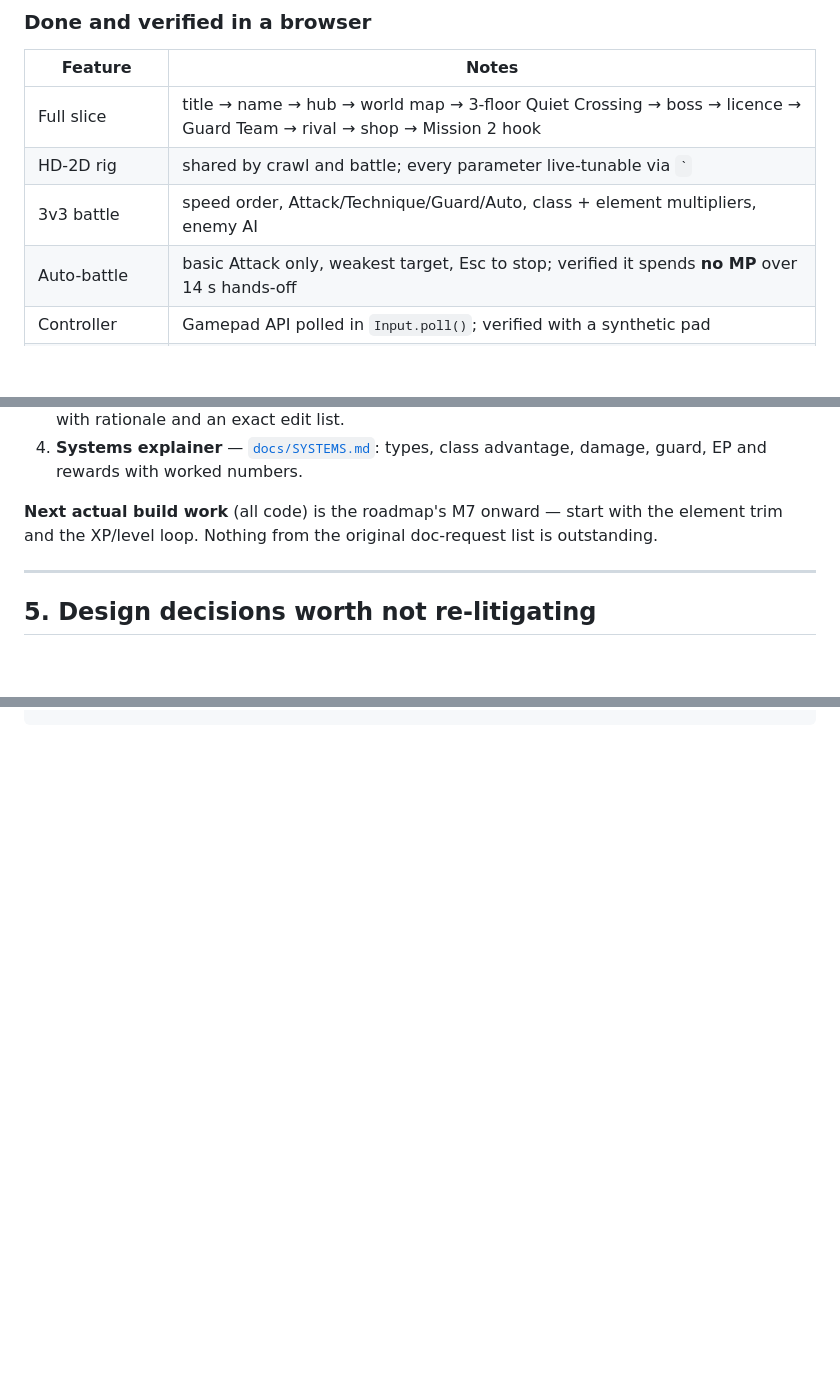
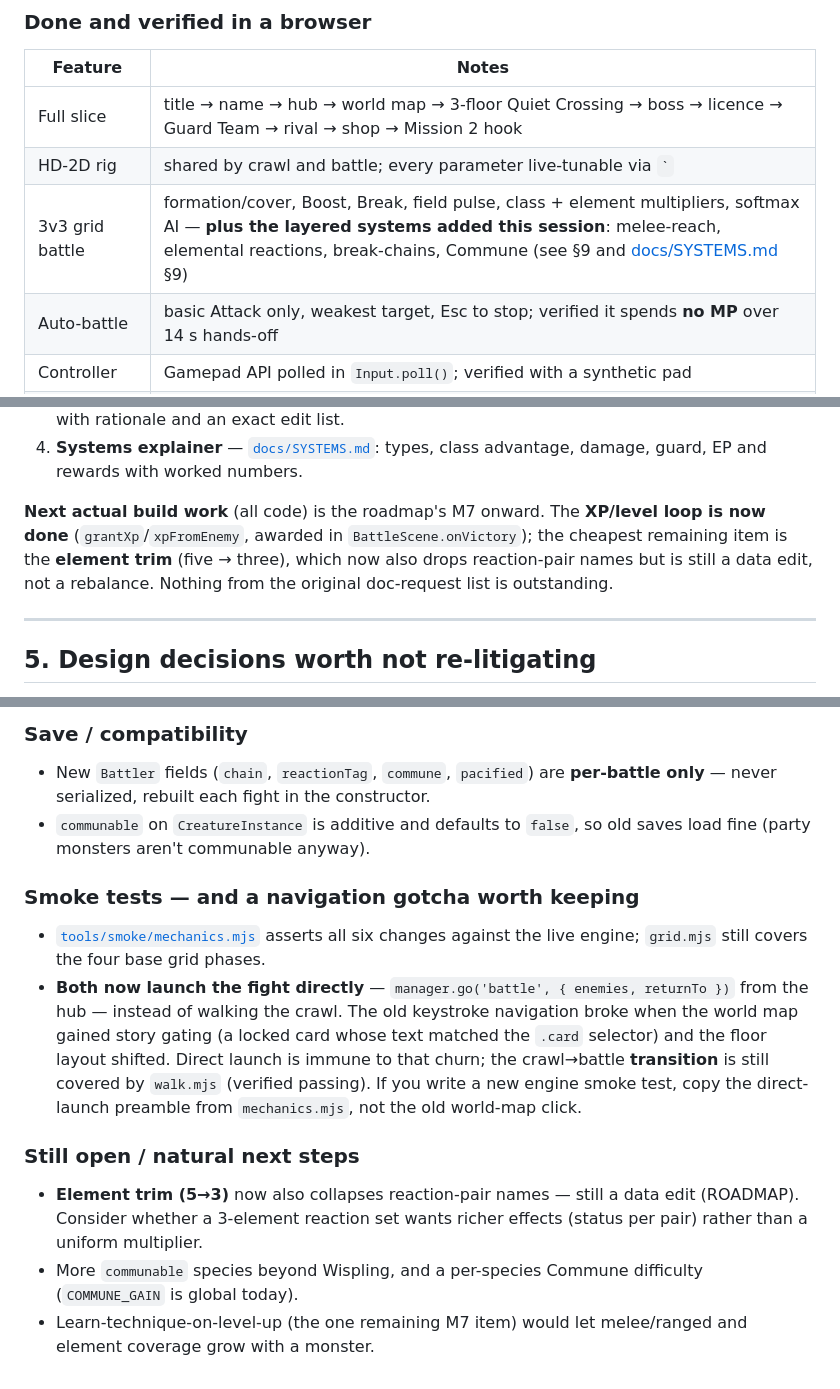
Before and after one commit to Victor-Palacios/d2, a Markdown page: HANDOFF.md, 3 parts joined by grey strips. Drawn GitHub-style; blank space fills up the shorter version.

```diff
--- a/HANDOFF.md
+++ b/HANDOFF.md
@@ -35,7 +35,7 @@ content). Keep it that way.
 |---|---|
 | Full slice | title → name → hub → world map → 3-floor Quiet Crossing → boss → licence → Guard Team → rival → shop → Mission 2 hook |
 | HD-2D rig | shared by crawl and battle; every parameter live-tunable via `` ` `` |
-| 3v3 battle | speed order, Attack/Technique/Guard/Auto, class + element multipliers, enemy AI |
+| 3v3 grid battle | formation/cover, Boost, Break, field pulse, class + element multipliers, softmax AI — **plus the layered systems added this session**: melee-reach, elemental reactions, break-chains, Commune (see §9 and [docs/SYSTEMS.md](docs/SYSTEMS.md) §9) |
 | Auto-battle | basic Attack only, weakest target, Esc to stop; verified it spends **no MP** over 14 s hands-off |
 | Controller | Gamepad API polled in `Input.poll()`; verified with a synthetic pad |
 | Suspend save | verified across three page reloads, and that loading **consumes** it |
@@ -100,9 +100,11 @@ The four items the owner asked for are written and live in [`docs/`](docs/):
 4. **Systems explainer** — [`docs/SYSTEMS.md`](docs/SYSTEMS.md): types, class
    advantage, damage, guard, EP and rewards with worked numbers.
 
-**Next actual build work** (all code) is the roadmap's M7 onward — start with the
-element trim and the XP/level loop. Nothing from the original doc-request list is
-outstanding.
+**Next actual build work** (all code) is the roadmap's M7 onward. The **XP/level
+loop is now done** (`grantXp`/`xpFromEnemy`, awarded in `BattleScene.onVictory`);
+the cheapest remaining item is the **element trim** (five → three), which now
+also drops reaction-pair names but is still a data edit, not a rebalance. Nothing
+from the original doc-request list is outstanding.
 
 ---
 
@@ -180,0 +234,28 @@ hd2dGame.hd2d.params.supersample = 1;    // then hd2d.applyParams()
+### Save / compatibility
+
+- New `Battler` fields (`chain`, `reactionTag`, `commune`, `pacified`) are
+  **per-battle only** — never serialized, rebuilt each fight in the constructor.
+- `communable` on `CreatureInstance` is additive and defaults to `false`, so old
+  saves load fine (party monsters aren't communable anyway).
+
+### Smoke tests — and a navigation gotcha worth keeping
+
+- [`tools/smoke/mechanics.mjs`](tools/smoke/README.md) asserts all six changes
+  against the live engine; `grid.mjs` still covers the four base grid phases.
+- **Both now launch the fight directly** — `manager.go('battle', { enemies,
+  returnTo })` from the hub — instead of walking the crawl. The old keystroke
+  navigation broke when the world map gained story gating (a locked card whose
+  text matched the `.card` selector) and the floor layout shifted. Direct launch
+  is immune to that churn; the crawl→battle **transition** is still covered by
+  `walk.mjs` (verified passing). If you write a new engine smoke test, copy the
+  direct-launch preamble from `mechanics.mjs`, not the old world-map click.
+
+### Still open / natural next steps
+
+- **Element trim (5→3)** now also collapses reaction-pair names — still a data
+  edit (ROADMAP). Consider whether a 3-element reaction set wants richer effects
+  (status per pair) rather than a uniform multiplier.
+- More `communable` species beyond Wispling, and a per-species Commune difficulty
+  (`COMMUNE_GAIN` is global today).
+- Learn-technique-on-level-up (the one remaining M7 item) would let melee/ranged
+  and element coverage grow with a monster.
```
Also changed, not shown: other parts of HANDOFF.md (+51 -0 lines).
